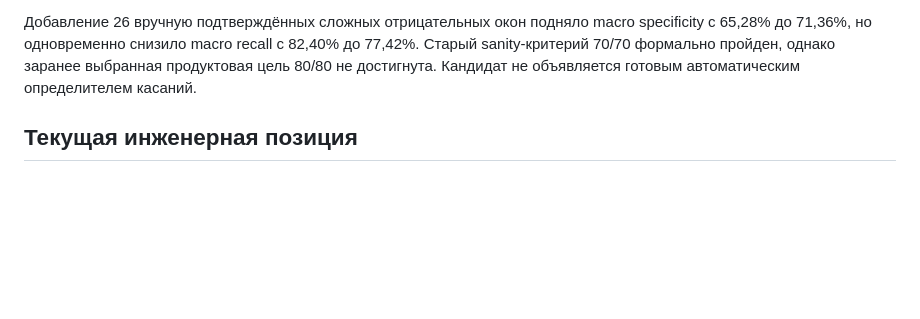
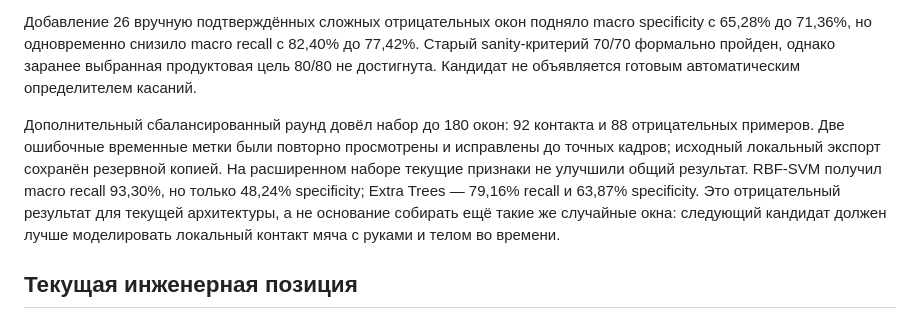
Before and after one commit to DanPetrovich/volleytag-local, a Markdown page: docs/experiment-results-2026-11-05.md, the part around the change. GitHub-like rendering; blank space fills up the shorter version.

Commit message:
Record expanded contact-head benchmark

```diff
--- a/docs/experiment-results-2026-11-05.md
+++ b/docs/experiment-results-2026-11-05.md
@@ -153,6 +153,16 @@ specificity с 65,28% до 71,36%, но одновременно снизило
 выбранная продуктовая цель 80/80 не достигнута. Кандидат не объявляется готовым
 автоматическим определителем касаний.
 
+Дополнительный сбалансированный раунд довёл набор до 180 окон: 92 контакта и
+88 отрицательных примеров. Две ошибочные временные метки были повторно
+просмотрены и исправлены до точных кадров; исходный локальный экспорт сохранён
+резервной копией. На расширенном наборе текущие признаки не улучшили общий
+результат. RBF-SVM получил macro recall 93,30%, но только 48,24% specificity;
+Extra Trees — 79,16% recall и 63,87% specificity. Это отрицательный результат
+для текущей архитектуры, а не основание собирать ещё такие же случайные окна:
+следующий кандидат должен лучше моделировать локальный контакт мяча с руками и
+телом во времени.
+
 ## Текущая инженерная позиция
 
 - Детектор игрока уже пригоден как источник кандидатов, но дальняя сторона,
```
